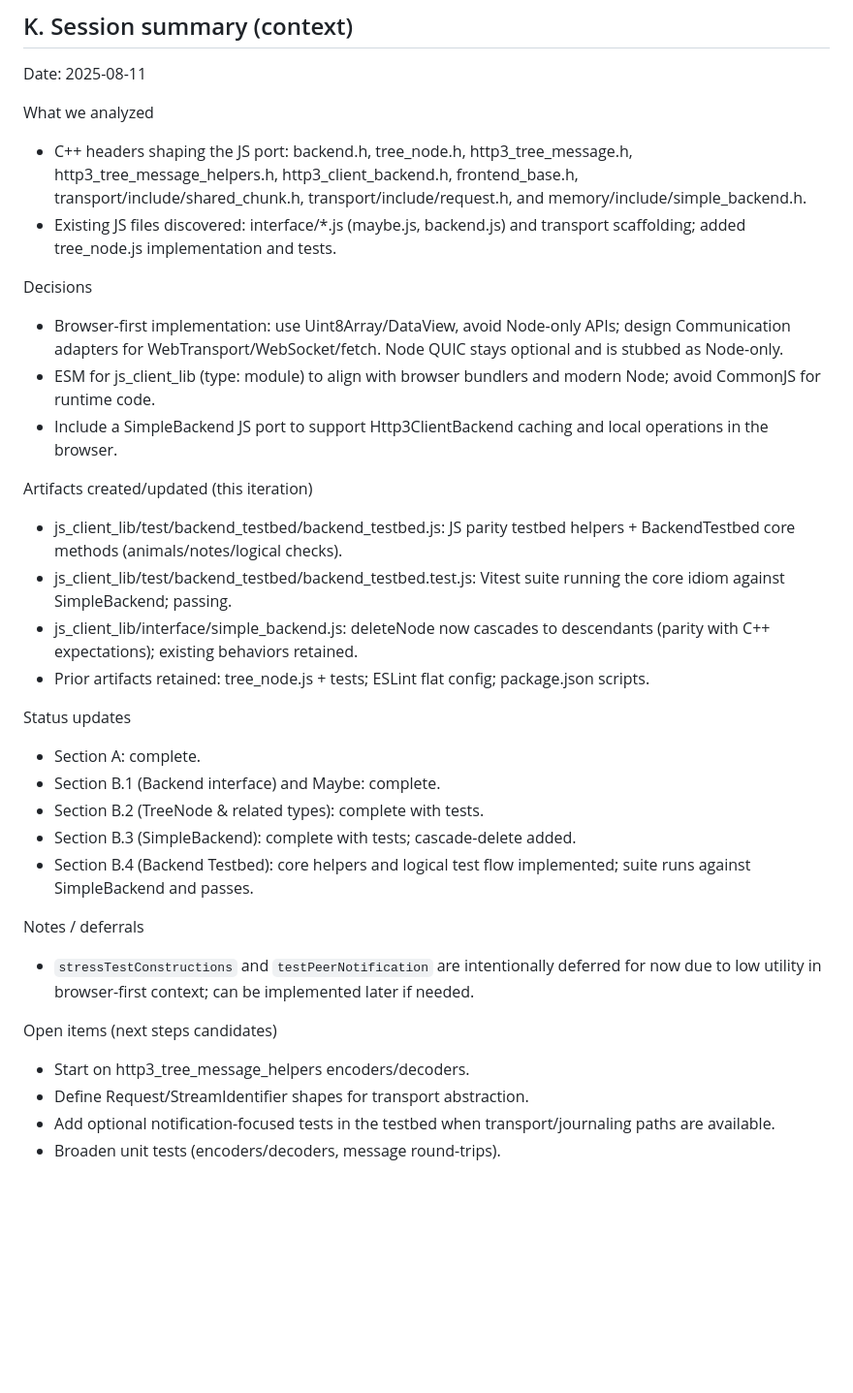
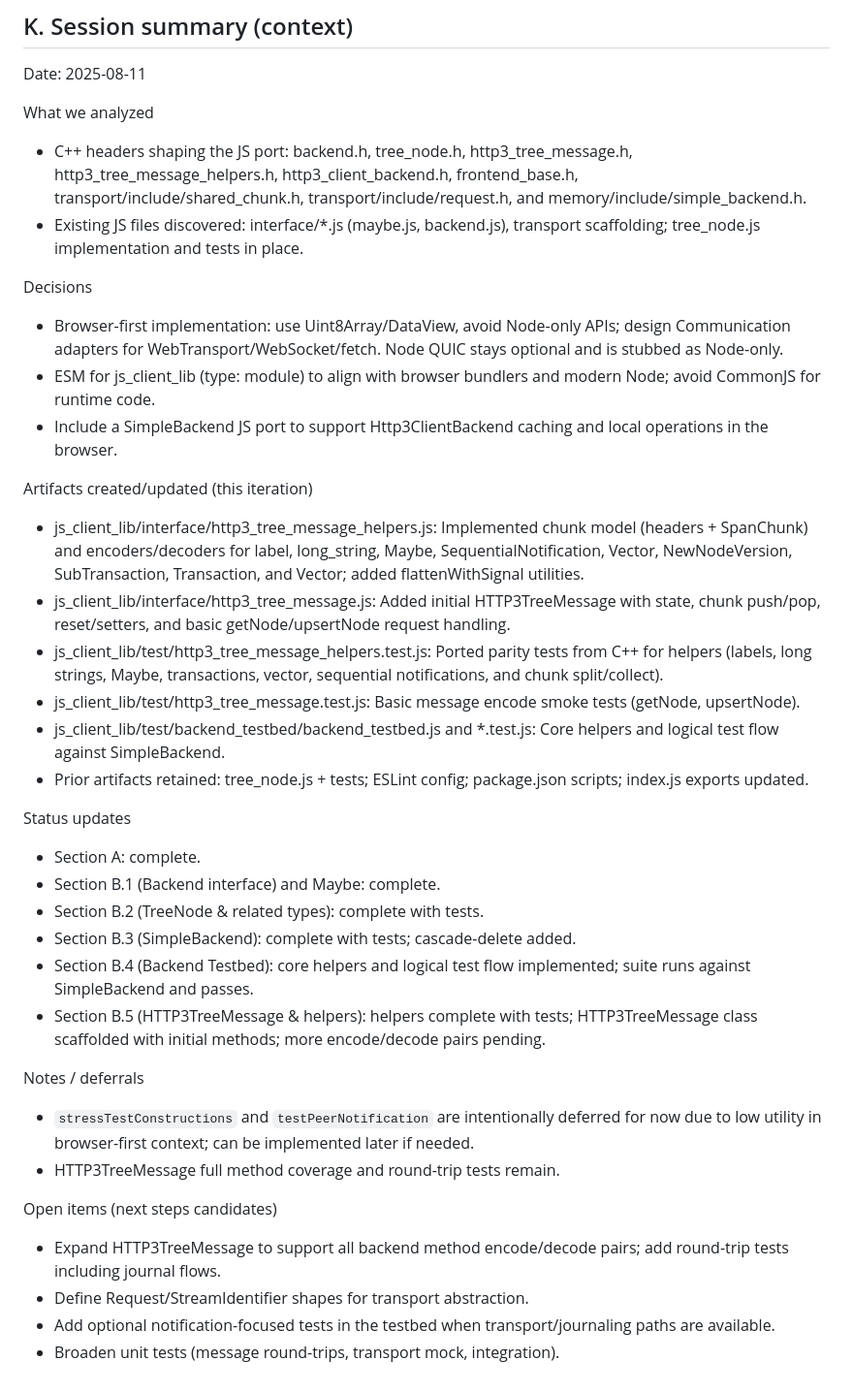
Before and after one commit to TBillTech/WorldWideAnthropomorphicTreeProtocol, a Markdown page: js_client_lib/TODO.md, the part around the change printed below. Shown: that part at 97% size. Rendered like a GitHub page; blank space fills up the shorter version.

Commit message:
js_client_lib: B.5 helpers complete with tests; HTTP3TreeMessage scaffolded; update TODO and session summary

```diff
--- a/js_client_lib/TODO.md
+++ b/js_client_lib/TODO.md
@@ -372,7 +372,7 @@ Date: 2025-08-11
 
 What we analyzed
 - C++ headers shaping the JS port: backend.h, tree_node.h, http3_tree_message.h, http3_tree_message_helpers.h, http3_client_backend.h, frontend_base.h, transport/include/shared_chunk.h, transport/include/request.h, and memory/include/simple_backend.h.
-- Existing JS files discovered: interface/*.js (maybe.js, backend.js) and transport scaffolding; added tree_node.js implementation and tests.
+- Existing JS files discovered: interface/*.js (maybe.js, backend.js), transport scaffolding; tree_node.js implementation and tests in place.
 
 Decisions
 - Browser-first implementation: use Uint8Array/DataView, avoid Node-only APIs; design Communication adapters for WebTransport/WebSocket/fetch. Node QUIC stays optional and is stubbed as Node-only.
@@ -380,10 +380,12 @@ Decisions
 - Include a SimpleBackend JS port to support Http3ClientBackend caching and local operations in the browser.
 
 Artifacts created/updated (this iteration)
-- js_client_lib/test/backend_testbed/backend_testbed.js: JS parity testbed helpers + BackendTestbed core methods (animals/notes/logical checks).
-- js_client_lib/test/backend_testbed/backend_testbed.test.js: Vitest suite running the core idiom against SimpleBackend; passing.
-- js_client_lib/interface/simple_backend.js: deleteNode now cascades to descendants (parity with C++ expectations); existing behaviors retained.
-- Prior artifacts retained: tree_node.js + tests; ESLint flat config; package.json scripts.
+- js_client_lib/interface/http3_tree_message_helpers.js: Implemented chunk model (headers + SpanChunk) and encoders/decoders for label, long_string, Maybe<TreeNode>, SequentialNotification, Vector<SequentialNotification>, NewNodeVersion, SubTransaction, Transaction, and Vector<TreeNode>; added flattenWithSignal utilities.
+- js_client_lib/interface/http3_tree_message.js: Added initial HTTP3TreeMessage with state, chunk push/pop, reset/setters, and basic getNode/upsertNode request handling.
+- js_client_lib/test/http3_tree_message_helpers.test.js: Ported parity tests from C++ for helpers (labels, long strings, Maybe<TreeNode>, transactions, vector<TreeNode>, sequential notifications, and chunk split/collect).
+- js_client_lib/test/http3_tree_message.test.js: Basic message encode smoke tests (getNode, upsertNode).
+- js_client_lib/test/backend_testbed/backend_testbed.js and *.test.js: Core helpers and logical test flow against SimpleBackend.
+- Prior artifacts retained: tree_node.js + tests; ESLint config; package.json scripts; index.js exports updated.
 
 Status updates
 - Section A: complete.
@@ -391,12 +393,14 @@ Status updates
 - Section B.2 (TreeNode & related types): complete with tests.
 - Section B.3 (SimpleBackend): complete with tests; cascade-delete added.
 - Section B.4 (Backend Testbed): core helpers and logical test flow implemented; suite runs against SimpleBackend and passes.
+- Section B.5 (HTTP3TreeMessage & helpers): helpers complete with tests; HTTP3TreeMessage class scaffolded with initial methods; more encode/decode pairs pending.
 
 Notes / deferrals
 - `stressTestConstructions` and `testPeerNotification` are intentionally deferred for now due to low utility in browser-first context; can be implemented later if needed.
+- HTTP3TreeMessage full method coverage and round-trip tests remain.
 
 Open items (next steps candidates)
-- Start on http3_tree_message_helpers encoders/decoders.
+- Expand HTTP3TreeMessage to support all backend method encode/decode pairs; add round-trip tests including journal flows.
 - Define Request/StreamIdentifier shapes for transport abstraction.
 - Add optional notification-focused tests in the testbed when transport/journaling paths are available.
-- Broaden unit tests (encoders/decoders, message round-trips).
+- Broaden unit tests (message round-trips, transport mock, integration).
```
Also changed, not shown: other parts of js_client_lib/TODO.md (+14 -14 lines).
